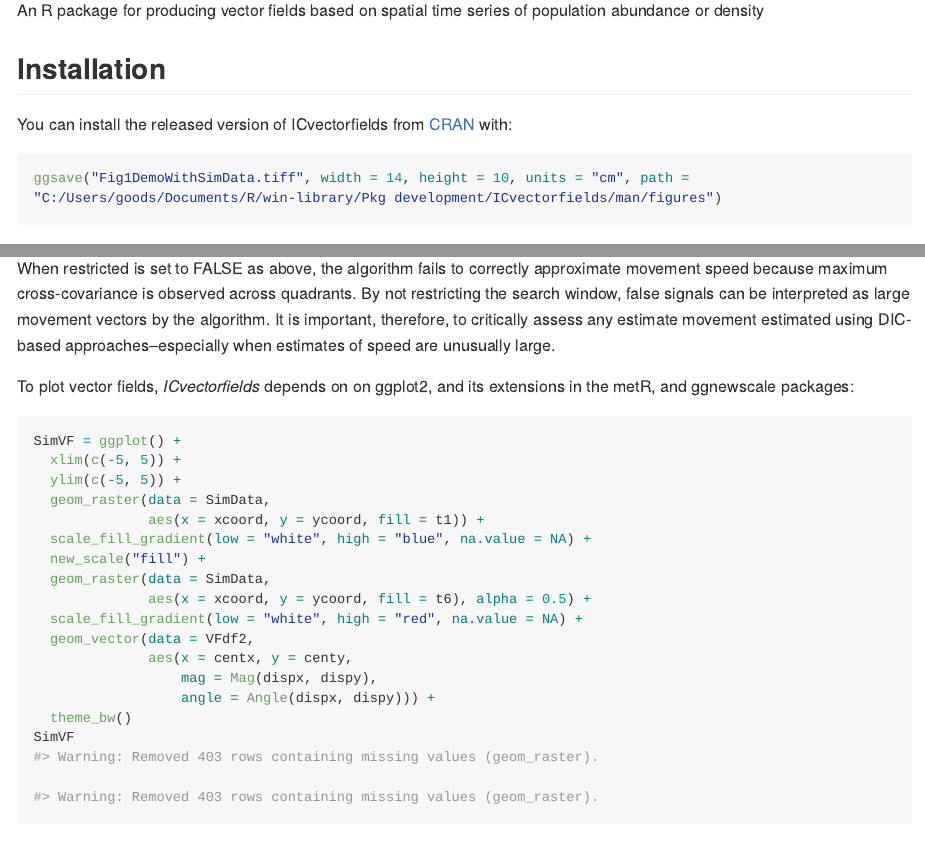
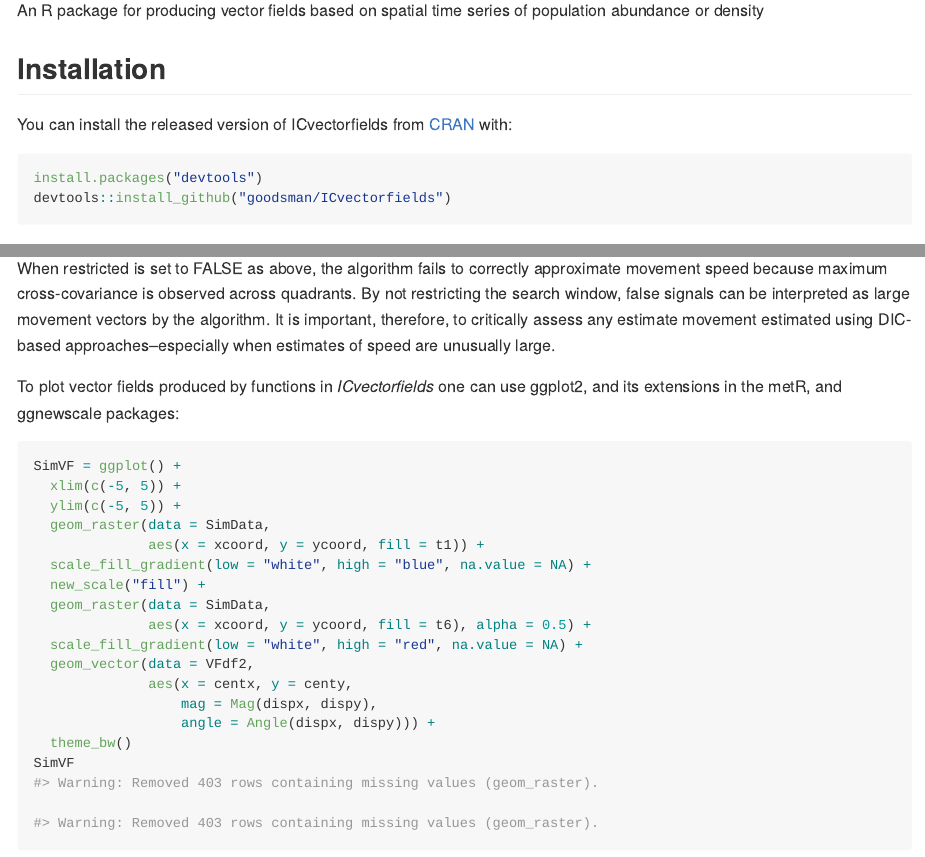
Before and after one commit to goodsman/ICvectorfields, an R Markdown document (README.Rmd): the page in a window 1100 px wide, from 110 px down, and a second part further down, joined at a grey line. The pictures show the output file README.md that the author committed with the source, drawn offline in the style of GitHub; long lines of code are wrapped.

Commit message:
Updated Github readme

````diff
--- a/README.Rmd
+++ b/README.Rmd
@@ -25,7 +25,8 @@ An R package for producing vector fields based on spatial time series of populat
 You can install the released version of ICvectorfields from [CRAN](https://CRAN.R-project.org) with:
 
 ``` r
-ggsave("Fig1DemoWithSimData.tiff", width = 14, height = 10, units = "cm", path = "C:/Users/goods/Documents/R/win-library/Pkg development/ICvectorfields/man/figures")
+install.packages("devtools")
+devtools::install_github("goodsman/ICvectorfields")
 ```
 
 ## Example
@@ -68,7 +69,7 @@ DispFieldST(SimStack, lag1 = 1, factv1 = 101, facth1 = 101, restricted = FALSE)
 
 When restricted is set to FALSE as above, the algorithm fails to correctly approximate movement speed because maximum cross-covariance is observed across quadrants. By not restricting the search window, false signals can be interpreted as large movement vectors by the algorithm. It is important, therefore, to critically assess any estimate movement estimated using DIC-based approaches--especially when estimates of speed are unusually large.
 
-To plot vector fields, *ICvectorfields* depends on on ggplot2, and its extensions in the metR, and  ggnewscale packages:
+To plot vector fields produced by functions in *ICvectorfields* one can use ggplot2, and its extensions in the metR, and  ggnewscale packages:
 
 ```{r, fig.width = 7, fig.height = 5}
 SimVF = ggplot() +
````
Also changed, not shown: README.md.
